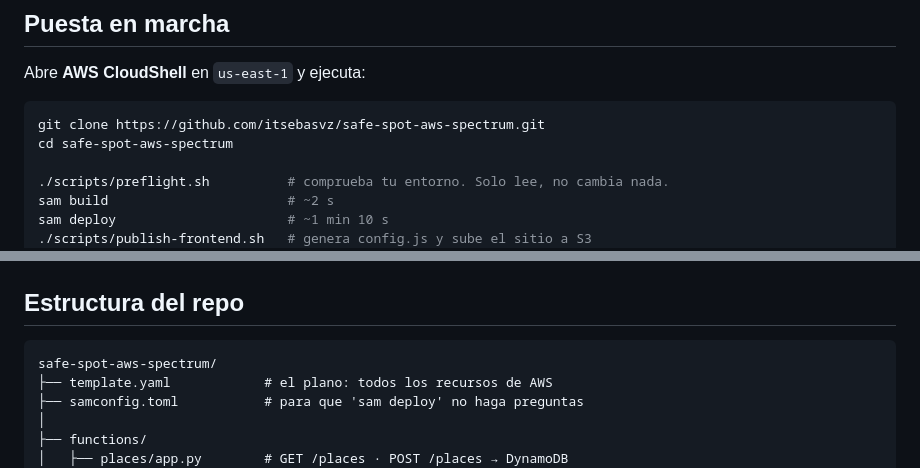
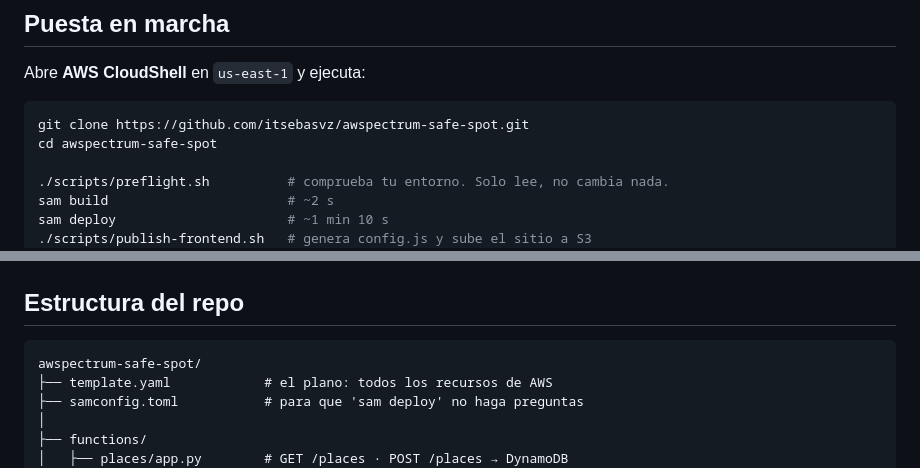
Before and after one commit to gmonie/awspectrum-safe-space, a Markdown page: README.md, 2 parts joined by grey strips. GitHub-like rendering.

Commit message:
docs: actualiza la URL del repo tras el renombrado
El repositorio pasa a llamarse `awspectrum-safe-spot`: pone delante la
organizacion, que es como se agrupan el resto de sus repos. GitHub redirige
la direccion anterior, pero el README es lo que la gente copia y pega el
dia del taller, asi que tiene que traer ya la definitiva.

Cambia tambien el `cd` posterior al clon: la carpeta que crea `git clone`
toma el nombre nuevo.

````diff
--- a/README.md
+++ b/README.md
@@ -79,8 +79,8 @@ en un sitio, Bedrock en otro y el mapa en un tercero.
 Abre **AWS CloudShell** en `us-east-1` y ejecuta:
 
 ```bash
-git clone https://github.com/itsebasvz/safe-spot-aws-spectrum.git
-cd safe-spot-aws-spectrum
+git clone https://github.com/itsebasvz/awspectrum-safe-spot.git
+cd awspectrum-safe-spot
 
 ./scripts/preflight.sh          # comprueba tu entorno. Solo lee, no cambia nada.
 sam build                       # ~2 s
@@ -145,7 +145,7 @@ aplicación sigue funcionando y tú puedes seguir con el workshop.
 ## Estructura del repo
 
 ```
-safe-spot-aws-spectrum/
+awspectrum-safe-spot/
 ├── template.yaml            # el plano: todos los recursos de AWS
 ├── samconfig.toml           # para que 'sam deploy' no haga preguntas
 │
````
